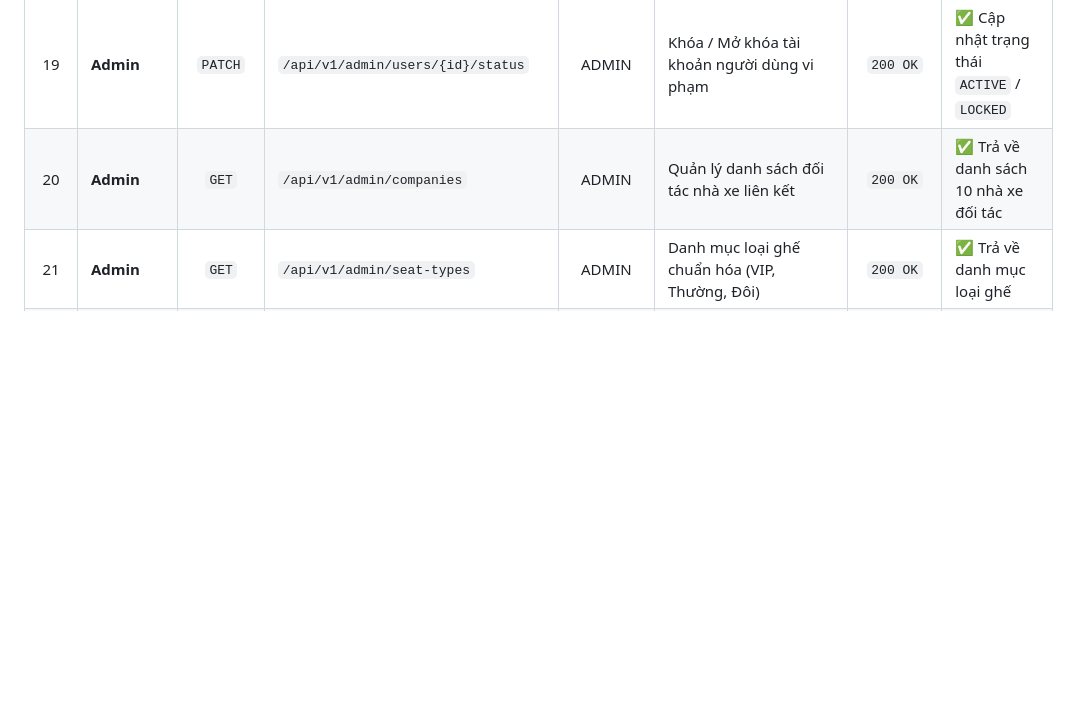
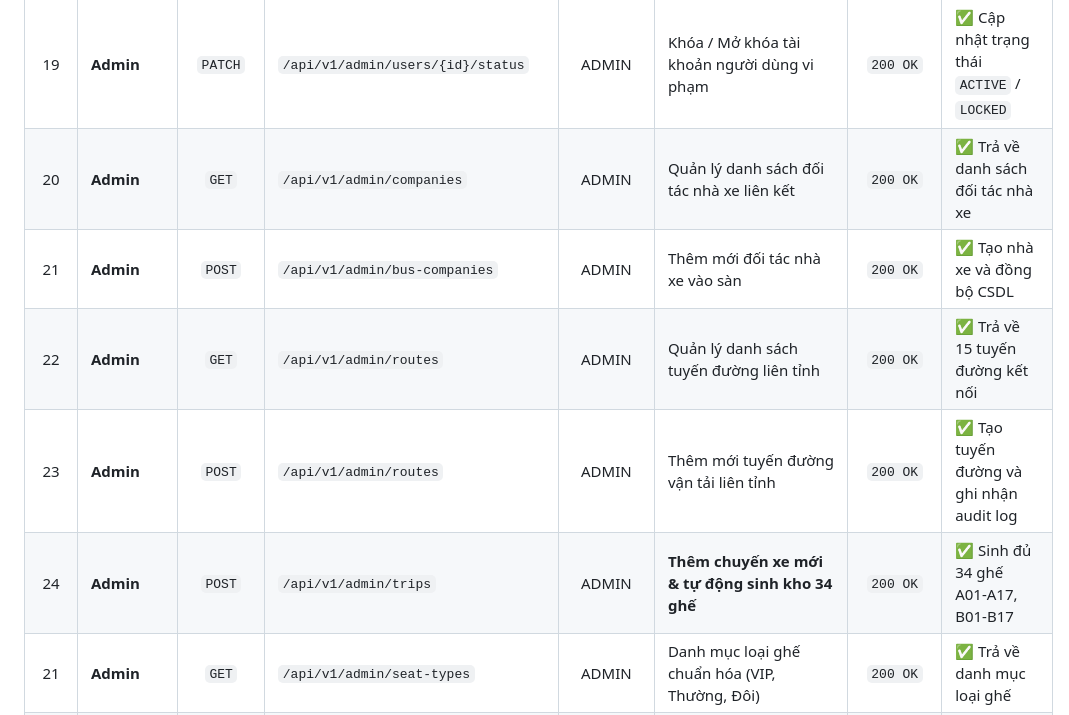
Before and after one commit to phamcongthanhvn2k6/traveleasy-platform, a Markdown page: README.md, the part around the change printed below. Rendered like a GitHub page; blank space fills up the shorter version.

Commit message:
feat(admin): implement full route management, create trip modal with 34 auto seats, and add bus company & user creation modals

```diff
--- a/README.md
+++ b/README.md
@@ -1423,7 +1423,11 @@ Toàn bộ 30 endpoints thuộc 7 nhóm nghiệp vụ chính của TravelEasy Pl
 | 17 | **Admin** | `GET` | `/api/v1/admin/bookings` | ADMIN | Quản lý và lọc danh sách đơn đặt vé | `200 OK` | ✅ Trả về danh sách đơn đặt vé |
 | 18 | **Admin** | `GET` | `/api/v1/admin/users` | ADMIN | Quản lý danh sách tài khoản & phân quyền | `200 OK` | ✅ Trả về danh sách 12 người dùng |
 | 19 | **Admin** | `PATCH` | `/api/v1/admin/users/{id}/status` | ADMIN | Khóa / Mở khóa tài khoản người dùng vi phạm | `200 OK` | ✅ Cập nhật trạng thái `ACTIVE` / `LOCKED` |
-| 20 | **Admin** | `GET` | `/api/v1/admin/companies` | ADMIN | Quản lý danh sách đối tác nhà xe liên kết | `200 OK` | ✅ Trả về danh sách 10 nhà xe đối tác |
+| 20 | **Admin** | `GET` | `/api/v1/admin/companies` | ADMIN | Quản lý danh sách đối tác nhà xe liên kết | `200 OK` | ✅ Trả về danh sách đối tác nhà xe |
+| 21 | **Admin** | `POST` | `/api/v1/admin/bus-companies` | ADMIN | Thêm mới đối tác nhà xe vào sàn | `200 OK` | ✅ Tạo nhà xe và đồng bộ CSDL |
+| 22 | **Admin** | `GET` | `/api/v1/admin/routes` | ADMIN | Quản lý danh sách tuyến đường liên tỉnh | `200 OK` | ✅ Trả về 15 tuyến đường kết nối |
+| 23 | **Admin** | `POST` | `/api/v1/admin/routes` | ADMIN | Thêm mới tuyến đường vận tải liên tỉnh | `200 OK` | ✅ Tạo tuyến đường và ghi nhận audit log |
+| 24 | **Admin** | `POST` | `/api/v1/admin/trips` | ADMIN | **Thêm chuyến xe mới & tự động sinh kho 34 ghế** | `200 OK` | ✅ Sinh đủ 34 ghế A01-A17, B01-B17 |
 | 21 | **Admin** | `GET` | `/api/v1/admin/seat-types` | ADMIN | Danh mục loại ghế chuẩn hóa (VIP, Thường, Đôi) | `200 OK` | ✅ Trả về danh mục loại ghế |
 | 22 | **Admin** | `GET` | `/api/v1/admin/seat-templates`| ADMIN | Danh mục sơ đồ ghế mẫu (Giường nằm 34, 40 chỗ) | `200 OK` | ✅ Trả về danh sách template ghế |
 | 23 | **Admin** | `GET` | `/api/v1/admin/locations` | ADMIN | Danh mục địa điểm & bến xe đón trả khách | `200 OK` | ✅ Trả về danh sách địa điểm |
```
Also changed, not shown: other parts of README.md (+19 -3 lines), docs/screenshots/screenshot_admin_companies_modal.png (added), docs/screenshots/screenshot_admin_routes.png (added), docs/screenshots/screenshot_admin_routes_modal.png (added), docs/screenshots/screenshot_admin_trips_modal.png (added), 10 other files.
